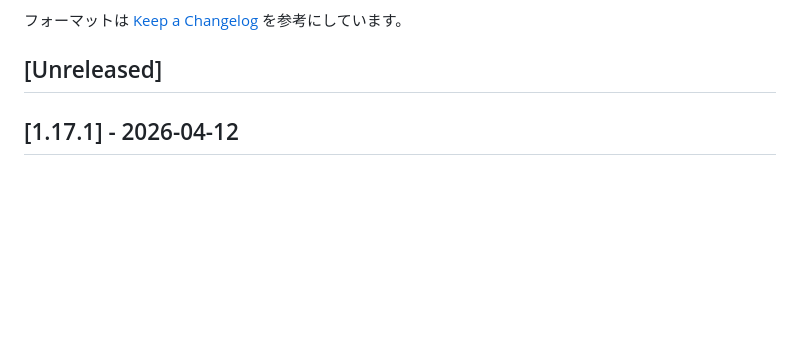
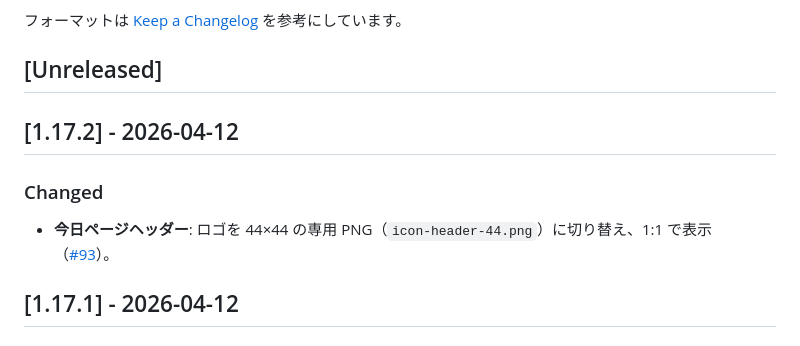
Before and after one commit to kzkski/ketolog, a Markdown page: CHANGELOG.md, the part around the change. GitHub-like rendering; blank space fills up the shorter version.

Commit message:
docs: CHANGELOG に 1.17.2 を追記
Made-with: Cursor

```diff
--- a/CHANGELOG.md
+++ b/CHANGELOG.md
@@ -9,6 +9,12 @@
 フォーマットは [Keep a Changelog](https://keepachangelog.com/) を参考にしています。
 
 ## [Unreleased]
+
+## [1.17.2] - 2026-04-12
+
+### Changed
+
+- **今日ページヘッダー**: ロゴを 44×44 の専用 PNG（`icon-header-44.png`）に切り替え、1:1 で表示（[#93](https://github.com/kzkski/ketolog/issues/93)）。
 
 ## [1.17.1] - 2026-04-12
 
```
